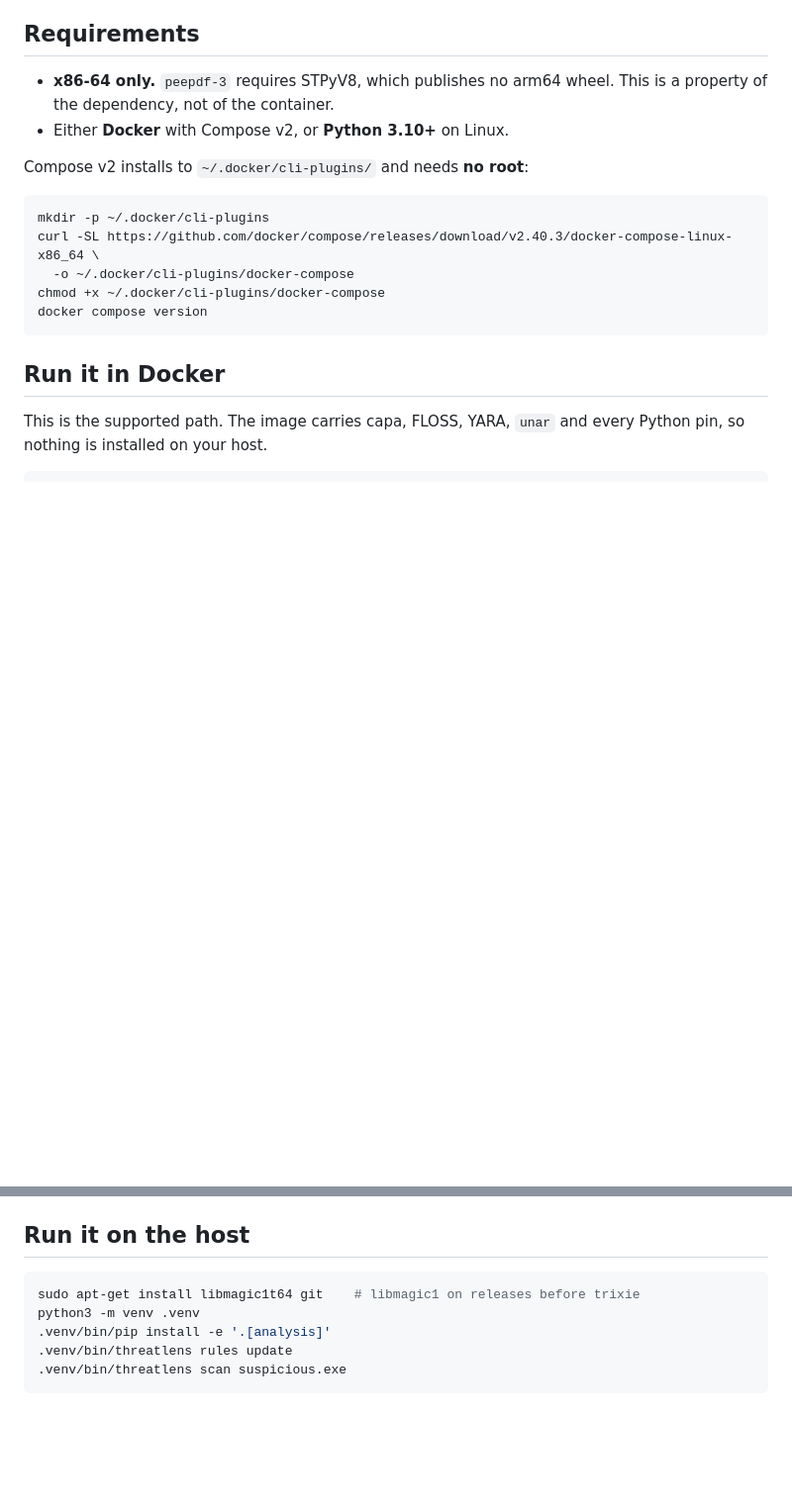
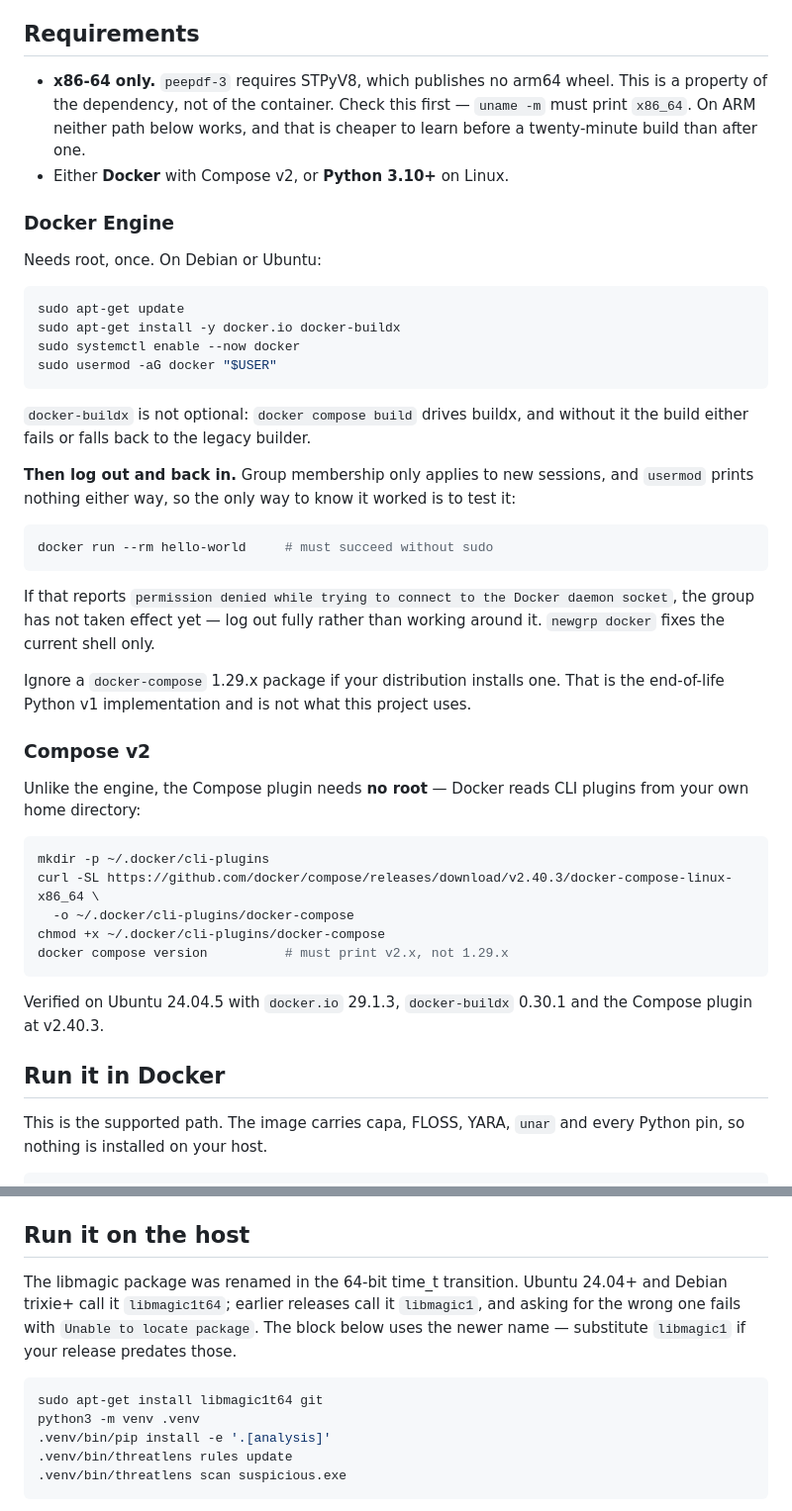
Before and after one commit to DemitrisM/ThreatLens, a Markdown page: README.md, 2 parts joined by grey strips. Shown at 99% size. Drawn GitHub-style; blank space fills up the shorter version.

Commit message:
docs: say how to install the container runtime, and name libmagic correctly
Two defects a second-machine install would have hit.

The requirements section documented the Compose v2 plugin, which needs no
root, and never said how to get the engine itself or that the invoking user
must be in the docker group. A fresh machine therefore reached "permission
denied ... /var/run/docker.sock" with nothing in the README to explain it.
Now stated: the two packages, enabling the service, the group, and the fact
that the group needs a new login -- usermod prints nothing either way, so
docker run --rm hello-world is given as the only test that proves it. The
buildx package is called out as not optional, because compose build drives
it. Also moved the x86-64 check up to uname -m, since on ARM neither path
works and that is cheaper to learn before a twenty-minute build.

The libmagic caveat lived in a trailing comment inside a copy-pasteable
block, where it read "libmagic1 on releases before trixie" -- Debian
wording for a rename that covers Ubuntu 24.04 too. Measured here: 24.04
carries libmagic1t64 and has no candidate for libmagic1. The caveat is now
prose above the block, because a comment inside one does not survive a
paste, and the command fails hard when the name is wrong.

Verified against a fresh clone of origin/main rather than this tree: the
clone has every file the Docker path references, the version is 0.5.16 in
the code, the compose tag and both README citations, the capa budgets are
240/900 in all four places the README cites, and .[analysis] installs into
a hermetic venv with exit 0.

Not addressed here: the README's test counts do not reconcile -- 1178 with
the corpus against 1155 passed plus 24 skipped without, which is 1179
collected one way and 1178 the other. That needs both numbers measured
rather than reasoned about, and it is recorded in the project notes.

````diff
--- a/README.md
+++ b/README.md
@@ -36,18 +36,56 @@ profile and the file type. Nothing is executed.
 ## Requirements
 
 - **x86-64 only.** `peepdf-3` requires STPyV8, which publishes no arm64 wheel.
-  This is a property of the dependency, not of the container.
+  This is a property of the dependency, not of the container. Check this first
+  — `uname -m` must print `x86_64`. On ARM neither path below works, and that
+  is cheaper to learn before a twenty-minute build than after one.
 - Either **Docker** with Compose v2, or **Python 3.10+** on Linux.
 
-Compose v2 installs to `~/.docker/cli-plugins/` and needs **no root**:
+### Docker Engine
+
+Needs root, once. On Debian or Ubuntu:
+
+```bash
+sudo apt-get update
+sudo apt-get install -y docker.io docker-buildx
+sudo systemctl enable --now docker
+sudo usermod -aG docker "$USER"
+```
+
+`docker-buildx` is not optional: `docker compose build` drives buildx, and
+without it the build either fails or falls back to the legacy builder.
+
+**Then log out and back in.** Group membership only applies to new sessions,
+and `usermod` prints nothing either way, so the only way to know it worked is
+to test it:
+
+```bash
+docker run --rm hello-world     # must succeed without sudo
+```
+
+If that reports `permission denied while trying to connect to the Docker
+daemon socket`, the group has not taken effect yet — log out fully rather
+than working around it. `newgrp docker` fixes the current shell only.
+
+Ignore a `docker-compose` 1.29.x package if your distribution installs one.
+That is the end-of-life Python v1 implementation and is not what this project
+uses.
+
+### Compose v2
+
+Unlike the engine, the Compose plugin needs **no root** — Docker reads CLI
+plugins from your own home directory:
 
 ```bash
 mkdir -p ~/.docker/cli-plugins
 curl -SL https://github.com/docker/compose/releases/download/v2.40.3/docker-compose-linux-x86_64 \
   -o ~/.docker/cli-plugins/docker-compose
 chmod +x ~/.docker/cli-plugins/docker-compose
-docker compose version
+docker compose version          # must print v2.x, not 1.29.x
 ```
+
+Verified on Ubuntu 24.04.5 with `docker.io` 29.1.3, `docker-buildx` 0.30.1 and
+the Compose plugin at v2.40.3.
 
 ## Run it in Docker
 
@@ -110,8 +148,14 @@ delete your own reports. Set the values.
 
 ## Run it on the host
 
+The libmagic package was renamed in the 64-bit time_t transition. Ubuntu
+24.04+ and Debian trixie+ call it `libmagic1t64`; earlier releases call it
+`libmagic1`, and asking for the wrong one fails with `Unable to locate
+package`. The block below uses the newer name — substitute `libmagic1` if your
+release predates those.
+
 ```bash
-sudo apt-get install libmagic1t64 git    # libmagic1 on releases before trixie
+sudo apt-get install libmagic1t64 git
 python3 -m venv .venv
 .venv/bin/pip install -e '.[analysis]'
 .venv/bin/threatlens rules update
````
